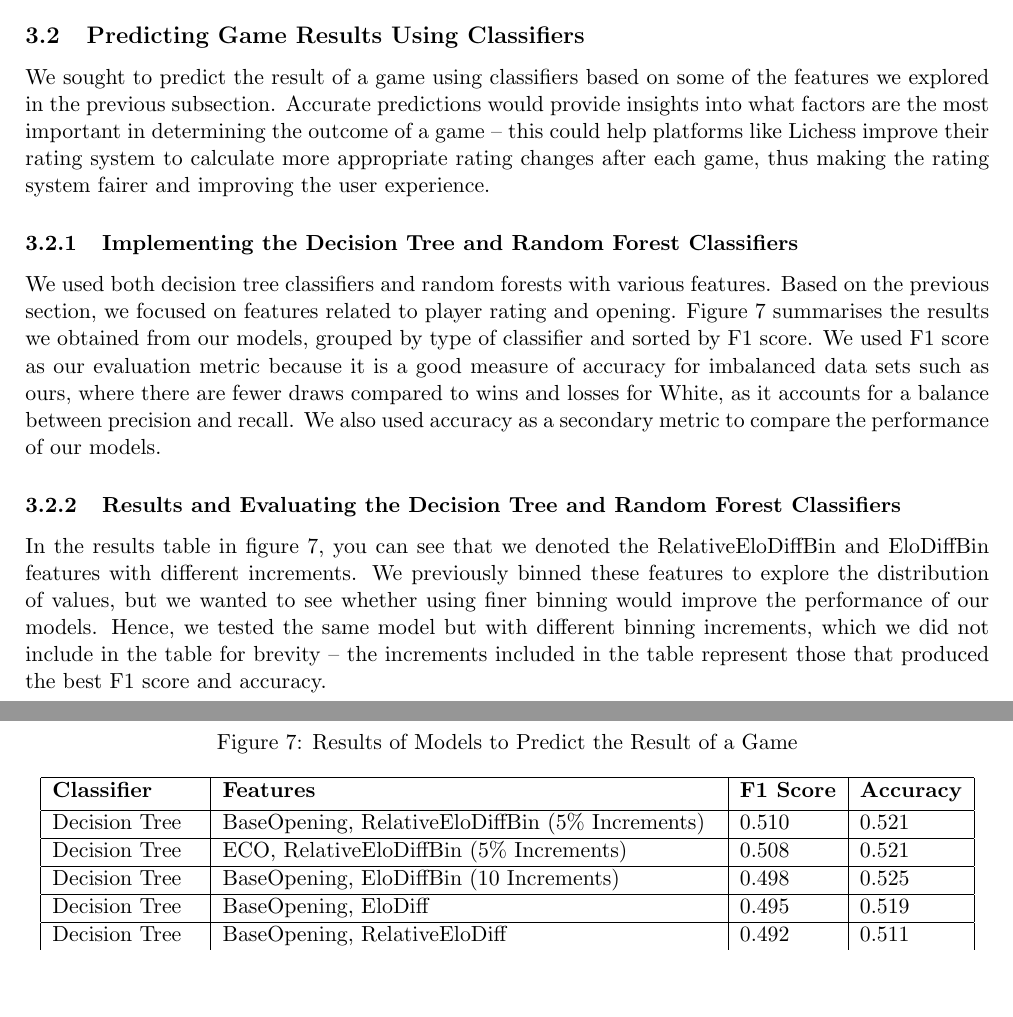
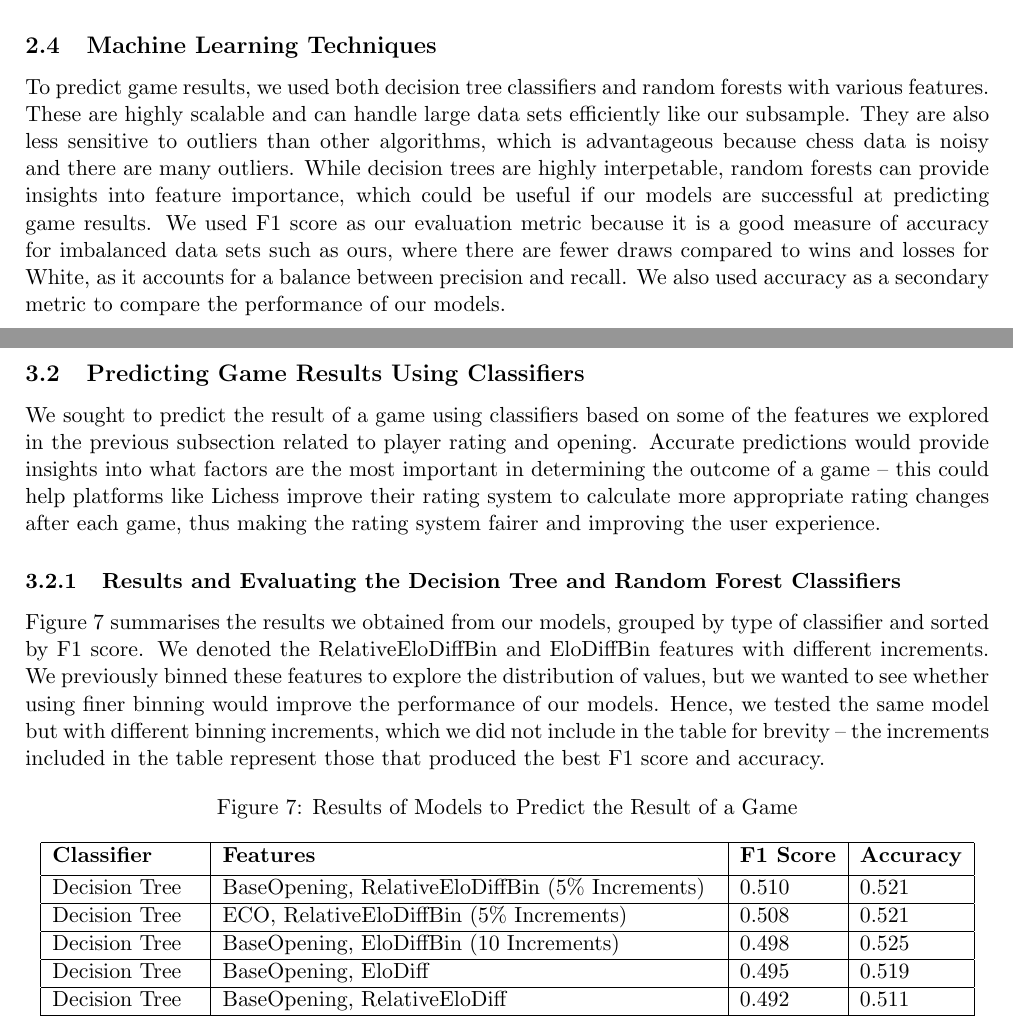
Before and after one commit to IsaacCheng9/machine-learning-in-chess, a LaTeX paper (docs/Final Report/main.tex): two parts of pages 12 and 13 of 29 before the commit and two parts of pages 8 and 13 of 30 after it, joined at a grey line, cut at the place of the change, the shorter picture padded with empty space. Compiled offline with pdfLaTeX.

Commit message:
Explain method for predicting game results

```diff
--- a/docs/Final Report/main.tex
+++ b/docs/Final Report/main.tex
@@ -148,6 +148,9 @@ We also created a Python script to convert the CSV file to an SQLite3 database -
 \subsection{Subsampling for Machine Learning Models}
 Machine learning is computationally expensive, so generating and testing machine learning models in a reasonable amount of time would be infeasible. Therefore, we will further subsample the data. We will use a random sample of 12.5\% of the original sample size, which is approximately 5 million games. Since we are not trying to predict rare events and we are still using a large sample, our subsampling should have minimal impact on the representativeness of our insights -- patterns that we identify for 5 million games should also be present in the complete data set.
 
+\subsection{Machine Learning Techniques}
+To predict game results, we used both decision tree classifiers and random forests with various features. These are highly scalable and can handle large data sets efficiently like our subsample. They are also less sensitive to outliers than other algorithms, which is advantageous because chess data is noisy and there are many outliers. While decision trees are highly interpetable, random forests can provide insights into feature importance, which could be useful if our models are successful at predicting game results. We used F1 score as our evaluation metric because it is a good measure of accuracy for imbalanced data sets such as ours, where there are fewer draws compared to wins and losses for White, as it accounts for a balance between precision and recall. We also used accuracy as a secondary metric to compare the performance of our models.
+
 \section{Project Results and Evaluation}
 In this section, we will start by exploring the data to understand the data set better before implementing machine learning models to uncover patterns in how people play chess. We will explain our motive and the development of each machine-learning model before discussing the results and evaluating their insights.
 
@@ -216,13 +219,10 @@ The data set also includes a column for the specific opening detected in each ga
 Delving deeper into the data, we found that the most popular base openings varied by rating groups. The top players rated 2000 and above strongly preferred the Sicilian Defense compared to other openings (shown in figure \ref{fig:mostPopularOpeningsRated2000Plus} from the appendices). This may be because the Sicilian Defense is a complex opening that requires a lot of preparation due to the number of variations, and it is unanimously accepted as the best response to White opening with the king's pawn. Conversely, the Sicilian Defense becomes much less popular for players rated 1200 and below for the same reasons. Figure \ref{fig:mostPopularOpeningsRated1200Minus} from the appendices shows that the two most popular base openings for this group are the Queen's Pawn Game and the King's Pawn Game, which represent generic openings starting with the queen's pawn and the king's pawn respectively -- this is likely because they are simple and easy for beginners to play.
 
 \subsection{Predicting Game Results Using Classifiers}
-We sought to predict the result of a game using classifiers based on some of the features we explored in the previous subsection. Accurate predictions would provide insights into what factors are the most important in determining the outcome of a game -- this could help platforms like Lichess improve their rating system to calculate more appropriate rating changes after each game, thus making the rating system fairer and improving the user experience.
-
-\subsubsection{Implementing the Decision Tree and Random Forest Classifiers}
-We used both decision tree classifiers and random forests with various features. Based on the previous section, we focused on features related to player rating and opening. Figure \ref{fig:resultsOfModelsToPredictResultOfAGame} summarises the results we obtained from our models, grouped by type of classifier and sorted by F1 score. We used F1 score as our evaluation metric because it is a good measure of accuracy for imbalanced data sets such as ours, where there are fewer draws compared to wins and losses for White, as it accounts for a balance between precision and recall. We also used accuracy as a secondary metric to compare the performance of our models.
+We sought to predict the result of a game using classifiers based on some of the features we explored in the previous subsection related to player rating and opening. Accurate predictions would provide insights into what factors are the most important in determining the outcome of a game -- this could help platforms like Lichess improve their rating system to calculate more appropriate rating changes after each game, thus making the rating system fairer and improving the user experience.
 
 \subsubsection{Results and Evaluating the Decision Tree and Random Forest Classifiers}
-In the results table in figure \ref{fig:resultsOfModelsToPredictResultOfAGame}, you can see that we denoted the RelativeEloDiffBin and EloDiffBin features with different increments. We previously binned these features to explore the distribution of values, but we wanted to see whether using finer binning would improve the performance of our models. Hence, we tested the same model but with different binning increments, which we did not include in the table for brevity -- the increments included in the table represent those that produced the best F1 score and accuracy.
+Figure \ref{fig:resultsOfModelsToPredictResultOfAGame} summarises the results we obtained from our models, grouped by type of classifier and sorted by F1 score. We denoted the RelativeEloDiffBin and EloDiffBin features with different increments. We previously binned these features to explore the distribution of values, but we wanted to see whether using finer binning would improve the performance of our models. Hence, we tested the same model but with different binning increments, which we did not include in the table for brevity -- the increments included in the table represent those that produced the best F1 score and accuracy.
 
 \begin{figure}[H]
     \centering
```
Also changed, not shown: docs/Final Report/main.pdf, docs/Final Report/main.tex (2 more changed lines), 1 other file.
